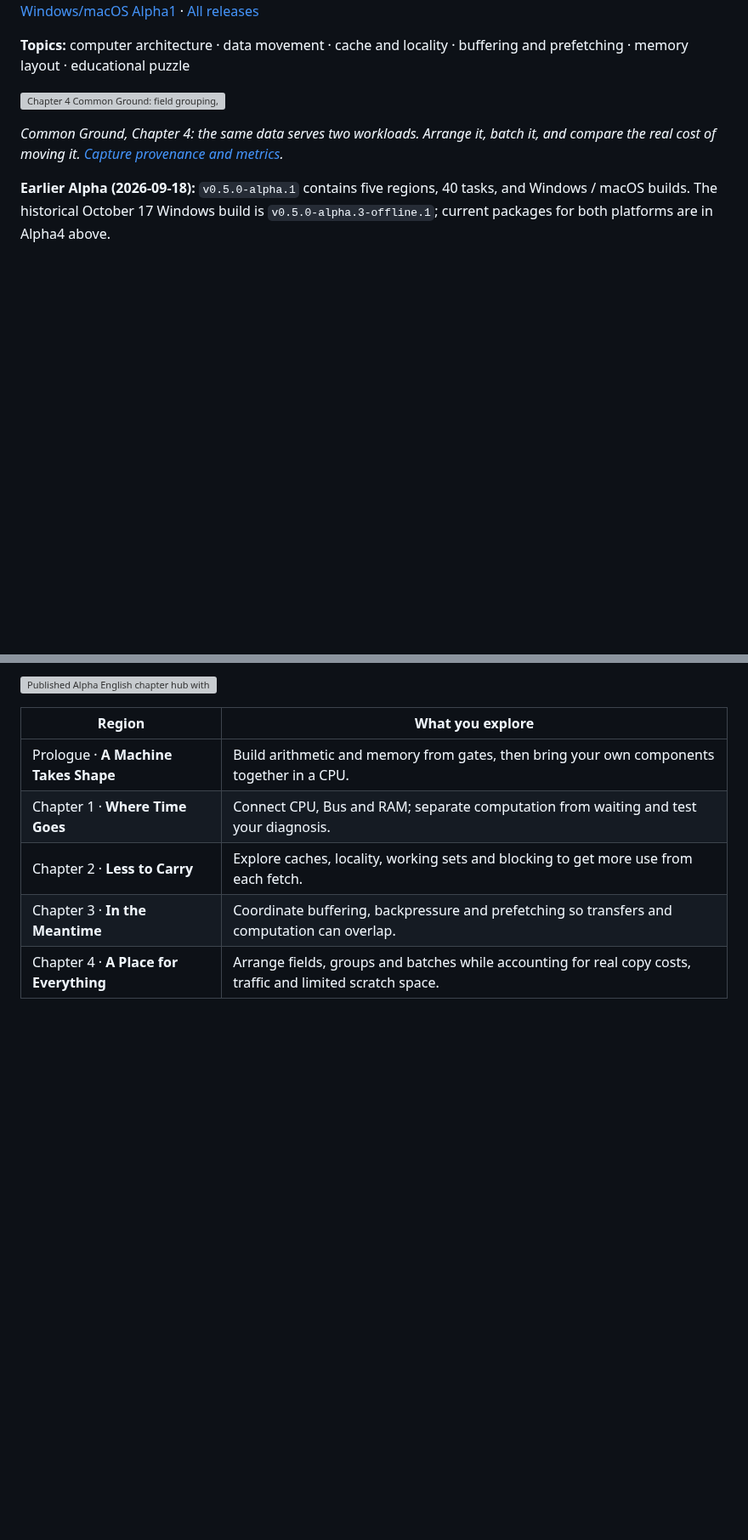
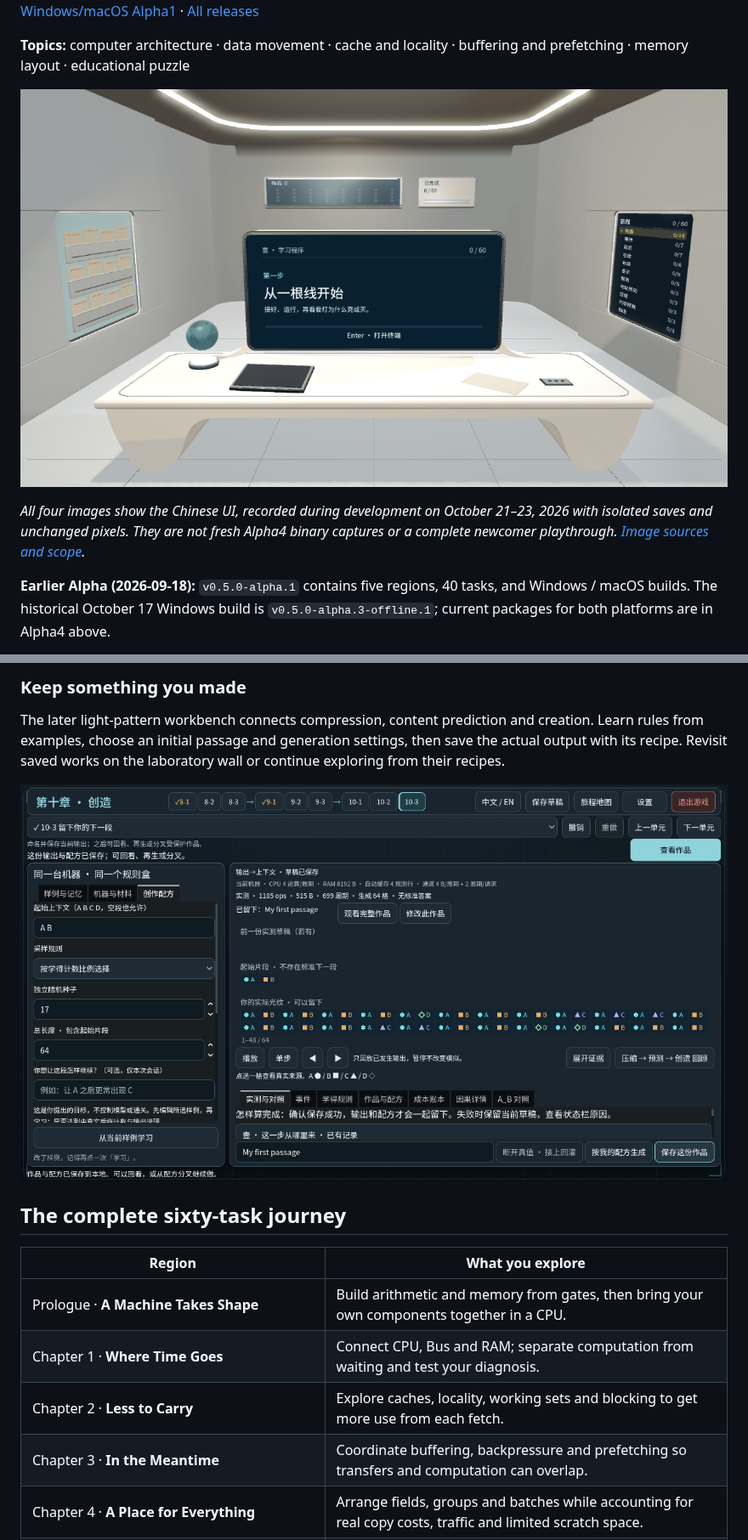
Before and after one commit to wizardpc-com/von-neumann-bottleneck, a Markdown page: README.en.md, 2 parts joined by grey strips. Shown at 85% size. Drawn GitHub-style; pictures changed too: docs/images/player-guide/creation.png (added), docs/images/player-guide/lab.png (added); blank space fills up the shorter version; grey boxes are pictures that could not be loaded.

```diff
--- a/README.en.md
+++ b/README.en.md
@@ -14,9 +14,9 @@ A construction and optimization puzzle about computers and the data they move. S
 
 **Topics:** computer architecture · data movement · cache and locality · buffering and prefetching · memory layout · educational puzzle
 
-![Chapter 4 Common Ground: field grouping, actual memory addresses and measured costs for two workloads](docs/images/readme/layout-en.png)
+![Chinese UI: laboratory terminal, archive shelf, journey board and works wall](docs/images/player-guide/lab.png)
 
-*Common Ground, Chapter 4: the same data serves two workloads. Arrange it, batch it, and compare the real cost of moving it. [Capture provenance and metrics](docs/images/readme/layout-manifest.json).*
+*All four images show the Chinese UI, recorded during development on October 21–23, 2026 with isolated saves and unchanged pixels. They are not fresh Alpha4 binary captures or a complete newcomer playthrough. [Image sources and scope](docs/images/player-guide/README.md).*
 
 **Earlier Alpha (2026-09-18):** `v0.5.0-alpha.1` contains five regions, 40 tasks, and Windows / macOS builds. The historical October 17 Windows build is `v0.5.0-alpha.3-offline.1`; current packages for both platforms are in Alpha4 above.
 
@@ -64,5 +62,11 @@ In Chapter 3's **Taking Turns**, the next batch can arrive while the current one
 
-![Published Alpha English chapter hub with the task tree as its primary entry](docs/images/readme/hub-en.png)
+### Keep something you made
+
+The later light-pattern workbench connects compression, content prediction and creation. Learn rules from examples, choose an initial passage and generation settings, then save the actual output with its recipe. Revisit saved works on the laboratory wall or continue exploring from their recipes.
+
+![Chinese UI: My first passage saved with its actual output and recipe](docs/images/player-guide/creation.png)
+
+## The complete sixty-task journey
 
 | Region | What you explore |
 | --- | --- |
```
Also changed, not shown: other parts of README.en.md (+19 -13 lines), README.md (+25 -17 lines), docs/images/player-guide/half-adder.png (added), docs/images/player-guide/waiting.png (added), 2 other files.
